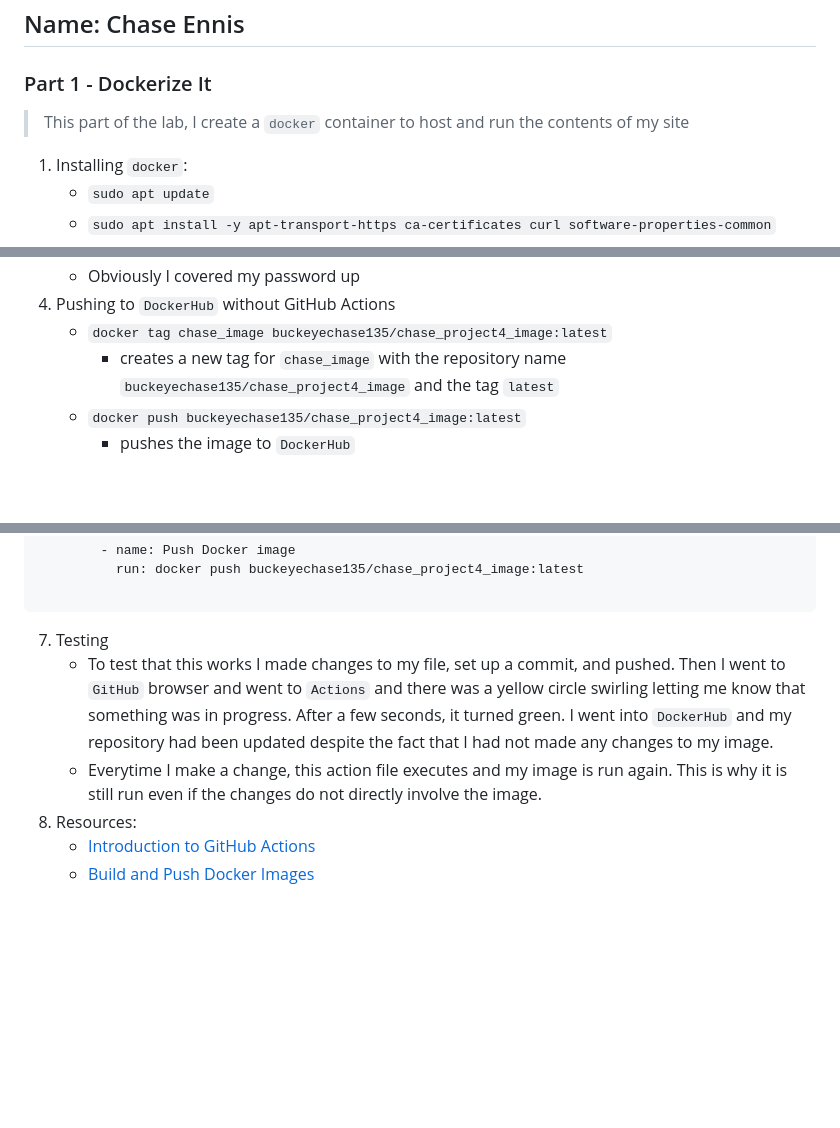
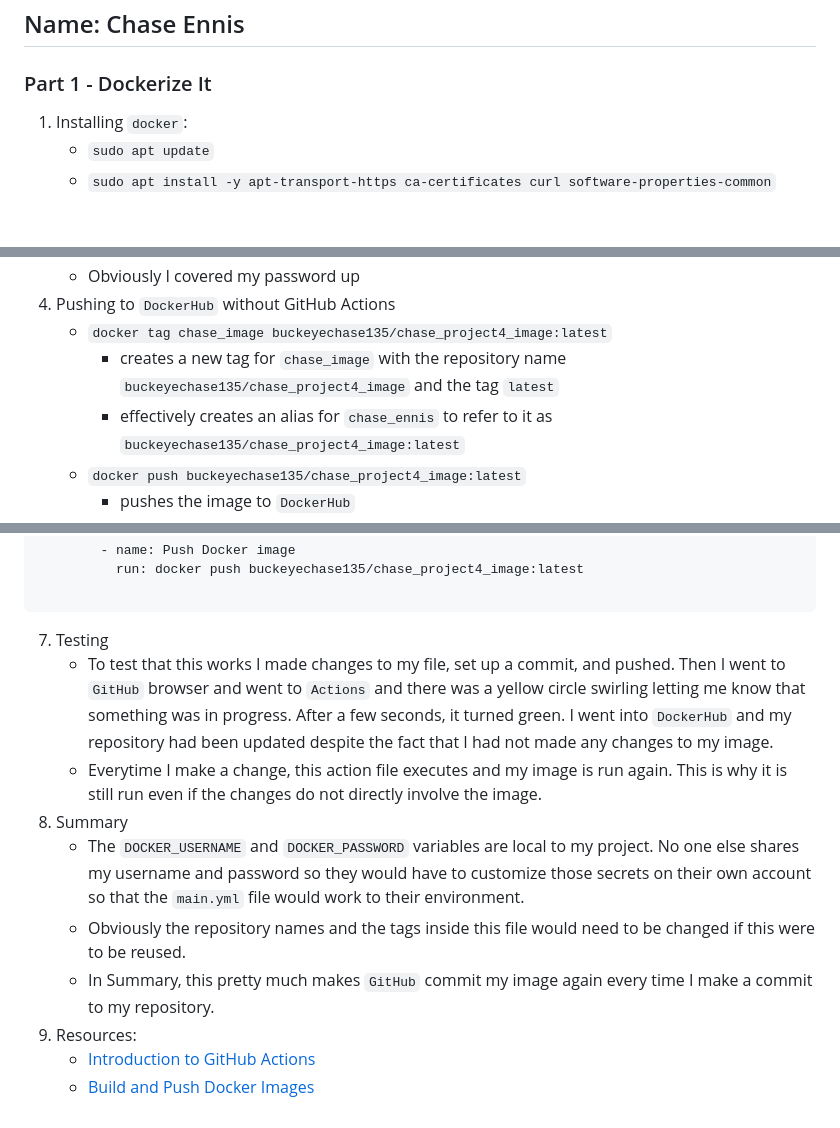
Before and after one commit to WSU-kduncan/s24cicd-ChaseEnnis, a Markdown page: README-CI.md, 3 parts joined by grey strips. Drawn GitHub-style; blank space fills up the shorter version.

````diff
--- a/README-CI.md
+++ b/README-CI.md
@@ -3,8 +3,6 @@
 ## Name: Chase Ennis
 
 ### Part 1 - Dockerize It
-
-> This part of the lab, I create a `docker` container to host and run the contents of my site
 
 1. Installing `docker`:
    * `sudo apt update`
@@ -68,6 +66,7 @@
 4. Pushing to `DockerHub` without GitHub Actions
    * `docker tag chase_image buckeyechase135/chase_project4_image:latest`
       * creates a new tag for `chase_image` with the repository name `buckeyechase135/chase_project4_image` and the tag `latest`
+      * effectively creates an alias for `chase_ennis` to refer to it as `buckeyechase135/chase_project4_image:latest`
    * `docker push buckeyechase135/chase_project4_image:latest`
       * pushes the image to `DockerHub`
    * ![pushing to DockerHub](images/part2/push.png)
@@ -109,9 +108,13 @@
             run: docker push buckeyechase135/chase_project4_image:latest
 
    ```
-  7. Testing
+7. Testing
      * To test that this works I made changes to my file, set up a commit, and pushed. Then I went to `GitHub` browser and went to `Actions` and there was a yellow circle swirling letting me know that something was in progress. After a few seconds, it turned green. I went into `DockerHub` and my repository had been updated despite the fact that I had not made any changes to my image.
      * Everytime I make a change, this action file executes and my image is run again. This is why it is still run even if the changes do not directly involve the image.
+8. Summary
+    * The `DOCKER_USERNAME` and `DOCKER_PASSWORD` variables are local to my project. No one else shares my username and password so they would have to customize those secrets on their own account so that the `main.yml` file would work to their environment.
+    * Obviously the repository names and the tags inside this file would need to be changed if this were to be reused.
+    * In Summary, this pretty much makes `GitHub` commit my image again every time I make a commit to my repository.
 9. Resources:
    * [Introduction to GitHub Actions](https://docs.docker.com/build/ci/github-actions/)
    * [Build and Push Docker Images](https://github.com/marketplace/actions/build-and-push-docker-images)
````
